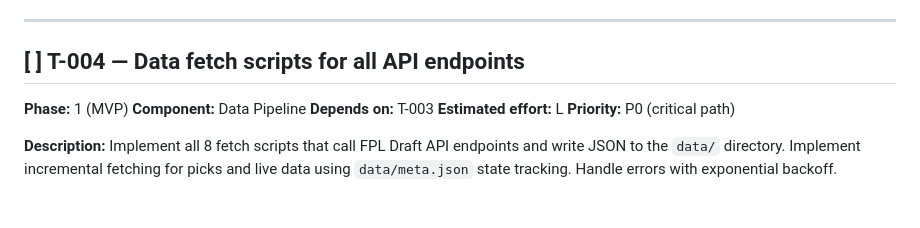
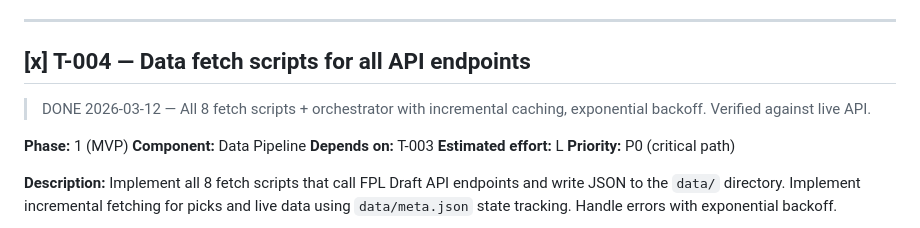
Before and after one commit to mauritsajournal/fpl-draft-dashboard, a Markdown page: docs/tickets.md, the part around the change. Drawn GitHub-style; blank space fills up the shorter version.

Commit message:
docs: mark ticket #T-004 as complete

```diff
--- a/docs/tickets.md
+++ b/docs/tickets.md
@@ -138,7 +138,8 @@ Reference: technical-blueprint.md §3.2, §4.1, §5.1-5.8
 
 ---
 
-## [ ] T-004 — Data fetch scripts for all API endpoints
+## [x] T-004 — Data fetch scripts for all API endpoints
+> DONE 2026-03-12 — All 8 fetch scripts + orchestrator with incremental caching, exponential backoff. Verified against live API.
 
 **Phase:** 1 (MVP)
 **Component:** Data Pipeline
```
